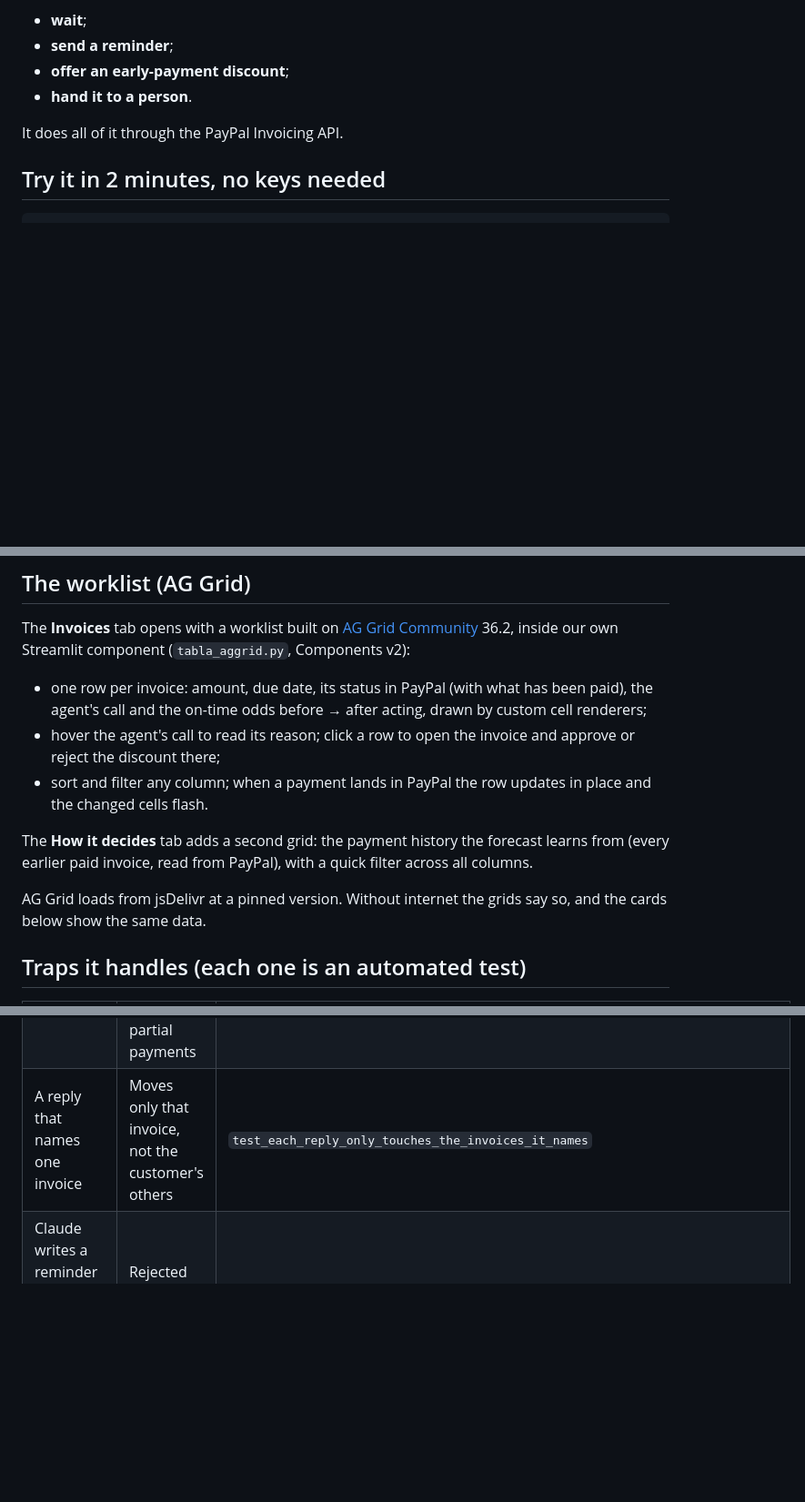
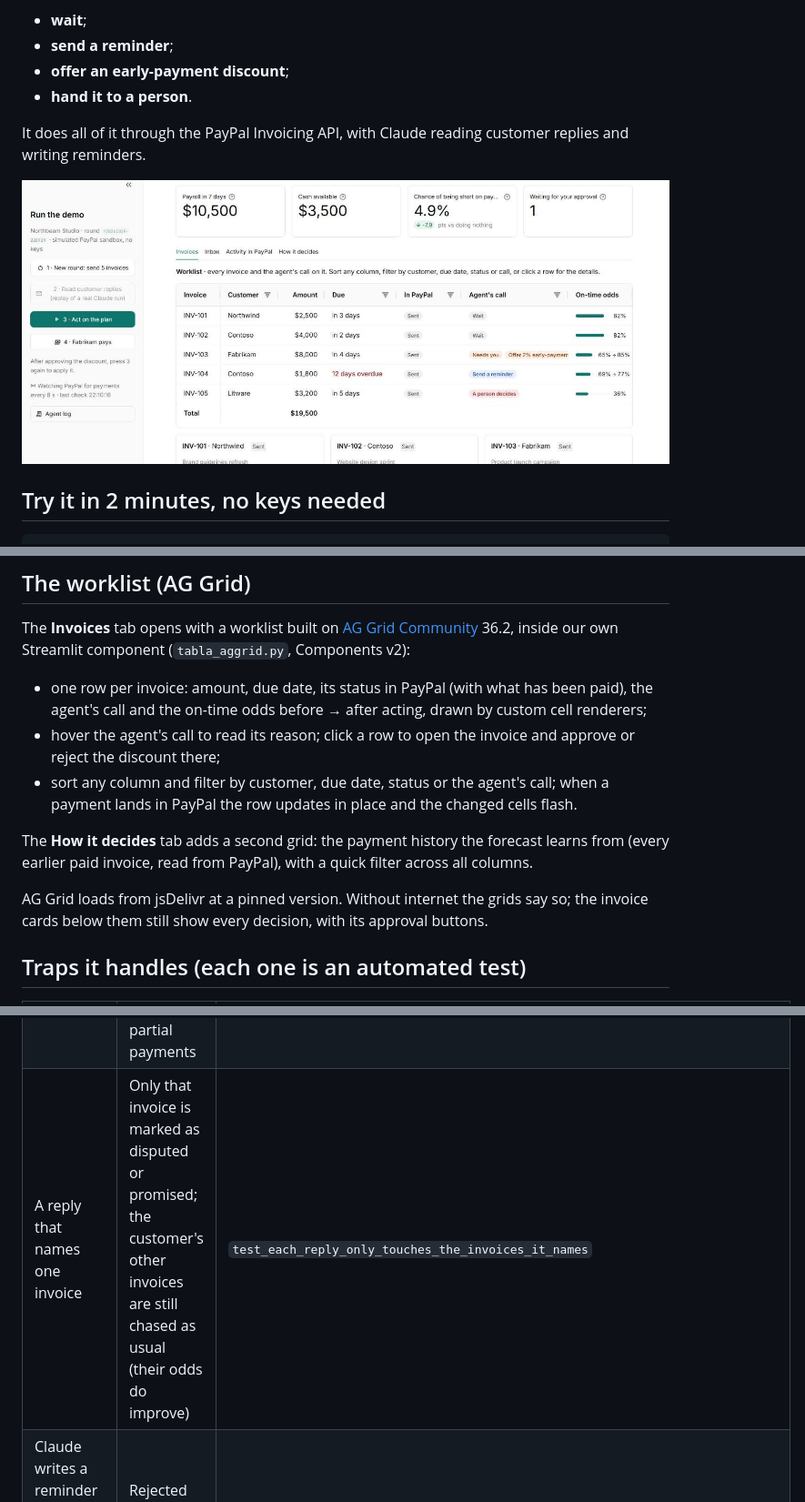
Before and after one commit to alessandrorodriguez881/receivables-copilot, a Markdown page: README.md, 3 parts joined by grey strips. Shown at 91% size. Rendered like a GitHub page; pictures changed too: docs/pantalla.jpg (added); blank space fills up the shorter version.

```diff
--- a/README.md
+++ b/README.md
@@ -8,7 +8,9 @@ Freelancers and small studios get paid through PayPal invoices, and payroll does
 - **offer an early-payment discount**;
 - **hand it to a person**.
 
-It does all of it through the PayPal Invoicing API.
+It does all of it through the PayPal Invoicing API, with Claude reading customer replies and writing reminders.
+
+![The worklist after Claude read the replies: Litware's dispute goes to a person, Contoso's promise means no chasing, and a $160 discount for Fabrikam waits for the owner](docs/pantalla.jpg)
 
 ## Try it in 2 minutes, no keys needed
 
@@ -100,11 +102,11 @@ Every action goes to a ledger with its `PayPal-Request-Id`, and every change is
 The **Invoices** tab opens with a worklist built on [AG Grid Community](https://www.ag-grid.com/) 36.2, inside our own Streamlit component (`tabla_aggrid.py`, Components v2):
 - one row per invoice: amount, due date, its status in PayPal (with what has been paid), the agent's call and the on-time odds before → after acting, drawn by custom cell renderers;
 - hover the agent's call to read its reason; click a row to open the invoice and approve or reject the discount there;
-- sort and filter any column; when a payment lands in PayPal the row updates in place and the changed cells flash.
+- sort any column and filter by customer, due date, status or the agent's call; when a payment lands in PayPal the row updates in place and the changed cells flash.
 
 The **How it decides** tab adds a second grid: the payment history the forecast learns from (every earlier paid invoice, read from PayPal), with a quick filter across all columns.
 
-AG Grid loads from jsDelivr at a pinned version. Without internet the grids say so, and the cards below show the same data.
+AG Grid loads from jsDelivr at a pinned version. Without internet the grids say so; the invoice cards below them still show every decision, with its approval buttons.
 
 ## Traps it handles (each one is an automated test)
 
@@ -114,7 +116,7 @@ AG Grid loads from jsDelivr at a pinned version. Without internet the grids say
 | A customer disputes an invoice | No reminder, no discount: a person decides | `test_after_the_replies_a_dispute_goes_to_a_person_and_a_promise_is_respected` |
 | A customer already promised a date | It stops chasing that invoice | `test_copilot_reading_replies_never_presses_a_dispute_or_a_promise` |
 | A customer asks for more time (with payment plans turned on) | No reminder, no discount: a payment plan the owner approves, and the PayPal invoice accepts partial payments | `test_a_customer_who_asks_for_time_gets_a_payment_plan_in_paypal` |
-| A reply that names one invoice | Moves only that invoice, not the customer's others | `test_each_reply_only_touches_the_invoices_it_names` |
+| A reply that names one invoice | Only that invoice is marked as disputed or promised; the customer's other invoices are still chased as usual (their odds do improve) | `test_each_reply_only_touches_the_invoices_it_names` |
 | Claude writes a reminder with a link, bank details or a discount | Rejected by code (anti-phishing) | `test_reminders_cannot_promise_discounts_links_or_other_payment_routes` |
 | Claude drafts a reminder the plan did not ask for | Rejected by code | `test_a_reminder_needs_the_plan_and_only_for_invoices_it_says_to_remind` |
 | A discount above the owner's limit | Waits for the owner, then goes out once | `test_the_big_discount_waits_for_the_owner_and_then_goes_out_once` |
```
Also changed, not shown: other parts of README.md (+1 -1 lines), 2 other files.
